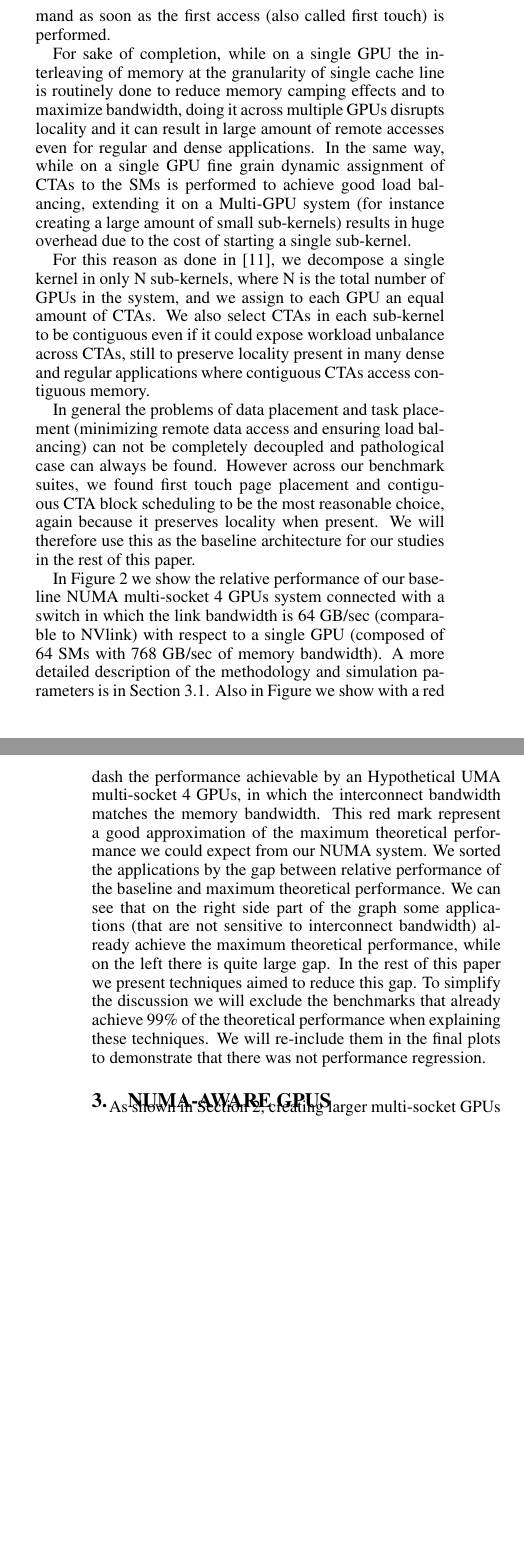
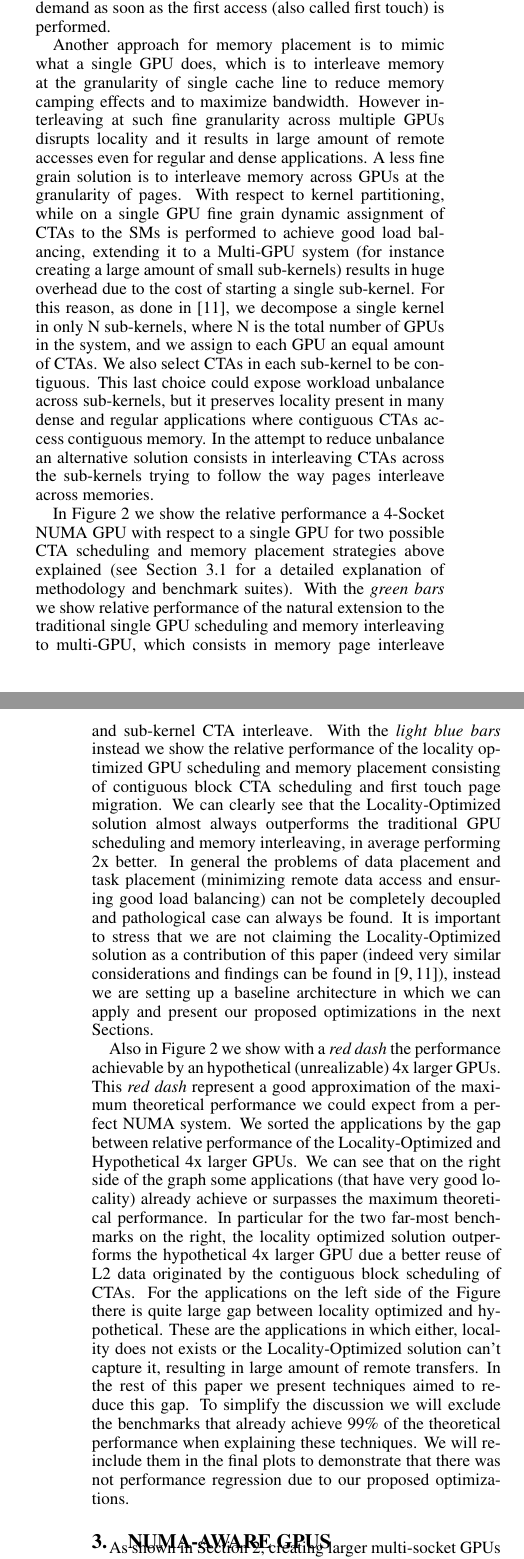
Before and after one commit to dnellans/2017-MICRO, a LaTeX paper (main.tex, which reads 02-background.tex): two parts of the columns of pages 3 and 4 of 10, joined at a grey line, cut so that both start at the same text, the shorter picture padded with empty space. Compiled offline with pdfLaTeX.

Commit message:
update to background and methodology
update to background and methodology

```diff
--- a/02-background.tex
+++ b/02-background.tex
@@ -86,50 +86,68 @@ which implements UVM page migration of on demand as recently introduced in the
+which implements UVM page migration on demand, as recently introduced in the
 Tesla P100 GPU~\cite{P100}. UVM page migration allows to allocate
 all the memory upfront in system memory and to transparently migrate pages
 on the GPU memory on demand as soon as the first access (also called first
-touch)
-is performed.
+touch) is performed.
 
-For sake of completion, while on a single GPU the interleaving of memory at
-the granularity of single cache line is routinely done to reduce memory
-camping effects and to maximize bandwidth, doing it across multiple GPUs
-disrupts locality and it can result in large amount of remote accesses even
-for regular and dense applications. In the same way, while on a single GPU
-fine grain dynamic assignment of CTAs to the SMs is performed to achieve good
-load balancing, extending it on a Multi-GPU system (for instance creating a
-large amount of small sub-kernels) results in huge overhead due to the cost
-of starting a single sub-kernel.
+Another approach for memory placement is to mimic what a single GPU does,
+which is to interleave memory at the granularity of single cache line to
+reduce memory camping effects and to maximize bandwidth. However interleaving
+at such fine granularity across multiple GPUs disrupts locality and it
+results in large amount of remote accesses even for regular and dense
+applications. A less fine grain solution is to interleave memory across GPUs
+at the granularity of pages. With respect to kernel partitioning, while on a
+single GPU fine grain dynamic assignment of CTAs to the SMs is performed to
+achieve good load balancing, extending it to a Multi-GPU system (for instance
+creating a large amount of small sub-kernels) results in huge overhead due to
+the cost of starting a single sub-kernel. For this reason, as done
+in~\cite{Cabezas2015}, we decompose a single kernel in only N sub-kernels,
+where N is the total number of GPUs in the system, and we assign to each GPU
+an equal amount of CTAs. We also select CTAs in each sub-kernel to be
+contiguous. This last choice could expose workload unbalance across
+sub-kernels, but it preserves locality present in many dense and regular
+applications where contiguous CTAs access contiguous memory. In the attempt
+to reduce unbalance an alternative solution consists in interleaving CTAs
+across the sub-kernels trying to follow the way pages interleave across
+memories.
 
-For this reason as done in~\cite{Cabezas2015}, we decompose a single kernel
-in only N sub-kernels, where N is the total number of GPUs in the system, and
-we assign to each GPU an equal amount of CTAs. We also select CTAs in each
-sub-kernel to be contiguous even if it could expose workload unbalance across
-CTAs, still to preserve locality present in many dense and regular applications
-where contiguous CTAs access contiguous memory.
+In Figure~\ref{fig:motivation} we show the relative performance a 4-Socket
+NUMA GPU with respect to a single GPU for two possible CTA scheduling and
+memory placement strategies above explained (see Section~\ref{methodology}
+for a detailed explanation of methodology and benchmark suites). With the
+\emph{green bars} we show relative performance of the natural extension to
+the traditional single GPU scheduling and memory interleaving to
+multi-GPU, which consists in memory page interleave and sub-kernel CTA
+interleave. With the \emph{light blue bars} instead we show the relative
+performance of the locality optimized GPU scheduling and memory placement
+consisting of contiguous block CTA scheduling and first touch page
+migration. We can clearly see that the Locality-Optimized solution almost always
+outperforms the traditional GPU scheduling and memory interleaving, in
+average performing 2x better. In general the problems of data placement and
+task placement (minimizing remote data access and ensuring good load balancing)
+can not be completely decoupled and pathological case can always be found. It
+is important to stress that we are not claiming the Locality-Optimized solution
+as a contribution of this paper (indeed very similar considerations and findings
+can be found in~\cite{Cabezas2015,Arunkumar2017}), instead we are setting up a
+baseline architecture in which we can apply and present our proposed
+optimizations in the next Sections.
 
-In general the problems of data placement and task placement (minimizing
-remote data access and ensuring load balancing) can not be completely
-decoupled and pathological case can always be found.
-However across our benchmark suites, we found first touch page placement and
-contiguous CTA block scheduling to be the most reasonable choice,
-again because it preserves locality when present. We will therefore use this
-as the baseline architecture for our studies in the rest of this paper.
-
-In Figure~\ref{fig:motivation} we show the relative performance of our
-baseline NUMA multi-socket 4 GPUs system connected with a switch in which the
-link bandwidth is 64 GB/sec (comparable to NVlink) with respect to a single
-GPU (composed of 64 SMs with 768 GB/sec of memory bandwidth). A more detailed
-description of the methodology and simulation parameters is in
-Section~\ref{methodology}. Also in Figure we show with a red dash the
-performance achievable by an Hypothetical UMA multi-socket 4 GPUs, in which
-the interconnect bandwidth matches the memory bandwidth. This red mark
+Also in Figure~\ref{fig:motivation} we show with a \emph{red dash} the performance
+achievable by an hypothetical (unrealizable) 4x larger GPUs. This \emph{red dash}
 represent a good approximation of the maximum theoretical performance we
-could expect from our NUMA system. We sorted the applications by the gap
-between relative performance of the baseline and maximum theoretical
-performance. We can see that on the right side part of the graph some
-applications (that are not sensitive to interconnect bandwidth) already
-achieve the maximum theoretical performance, while on the left there is quite
-large gap. In the rest of this paper we present techniques aimed to reduce
-this gap. To simplify the discussion we will exclude the benchmarks that
-already achieve 99\% of the theoretical performance when explaining these
-techniques. We will re-include them in the final plots to demonstrate that
-there was not performance regression.
+could expect from a perfect NUMA system. We sorted the applications by the
+gap between relative performance of the Locality-Optimized and
+Hypothetical 4x larger GPUs. We can see that on the right side of the graph
+some applications (that have very good locality) already
+achieve or surpasses the maximum theoretical performance. In particular for the
+two far-most benchmarks on the right, the locality optimized solution outperforms
+the hypothetical 4x larger GPU due a better reuse of L2 data originated by
+the contiguous block scheduling of CTAs. For the applications on the left
+side of the Figure there is quite large gap between locality optimized and
+hypothetical. These are the applications in which either, locality does not
+exists or the Locality-Optimized solution can't capture it,
+resulting in large amount of remote transfers. In the rest of this paper we
+present techniques aimed to reduce this gap. To simplify the discussion we
+will exclude the benchmarks that already achieve 99\% of the theoretical
+performance when explaining these techniques. We will re-include them in the
+final plots to demonstrate that there was not performance regression due to
+our proposed optimizations.
```
Also changed, not shown: 03-proposal.tex (+17 -10 lines), 02-background.tex (22 more changed lines).
